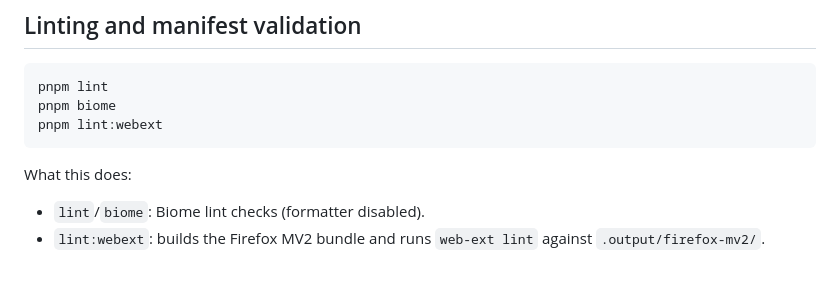
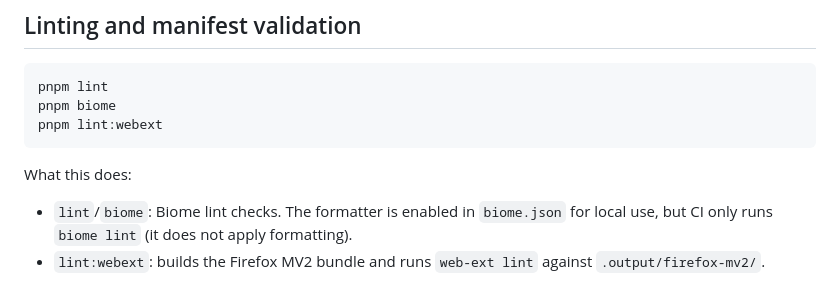
Before and after one commit to viseshrp/nufftabs, a Markdown page: TESTING.md, the part around the change. Rendered like a GitHub page.

````diff
--- a/TESTING.md
+++ b/TESTING.md
@@ -151,5 +151,6 @@ pnpm biome
 pnpm lint:webext
 ```
 What this does:
-- `lint`/`biome`: Biome lint checks (formatter disabled).
+- `lint`/`biome`: Biome lint checks. The formatter is enabled in `biome.json` for local use,
+  but CI only runs `biome lint` (it does not apply formatting).
 - `lint:webext`: builds the Firefox MV2 bundle and runs `web-ext lint` against `.output/firefox-mv2/`.
````
